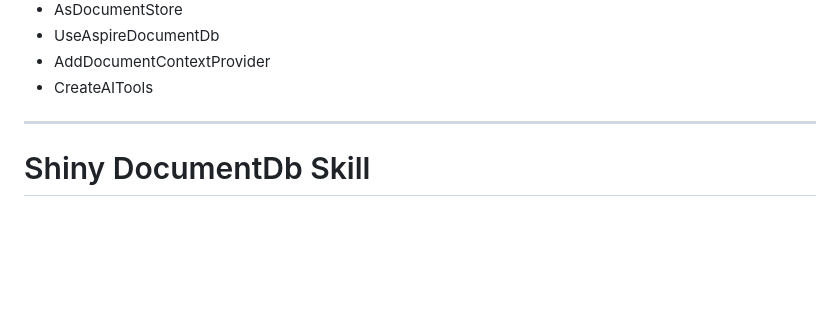
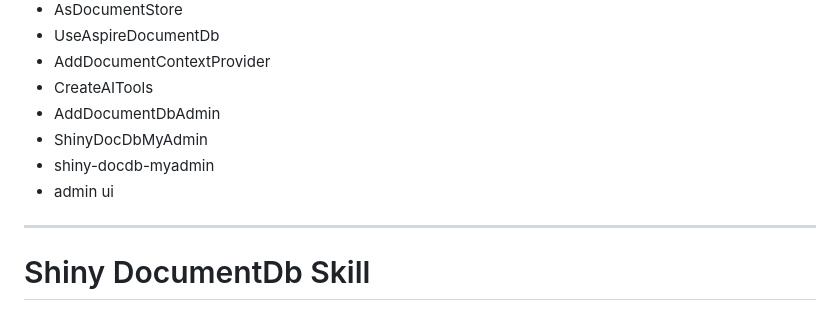
Before and after one commit to shinyorg/DocumentDb, a Markdown page: skills/shiny-documentdb/SKILL.md, the part around the change. GitHub-like rendering; blank space fills up the shorter version.

```diff
--- a/skills/shiny-documentdb/SKILL.md
+++ b/skills/shiny-documentdb/SKILL.md
@@ -441,6 +441,10 @@ triggers:
   - UseAspireDocumentDb
   - AddDocumentContextProvider
   - CreateAITools
+  - AddDocumentDbAdmin
+  - ShinyDocDbMyAdmin
+  - shiny-docdb-myadmin
+  - admin ui
 ---
 
 # Shiny DocumentDb Skill
```
